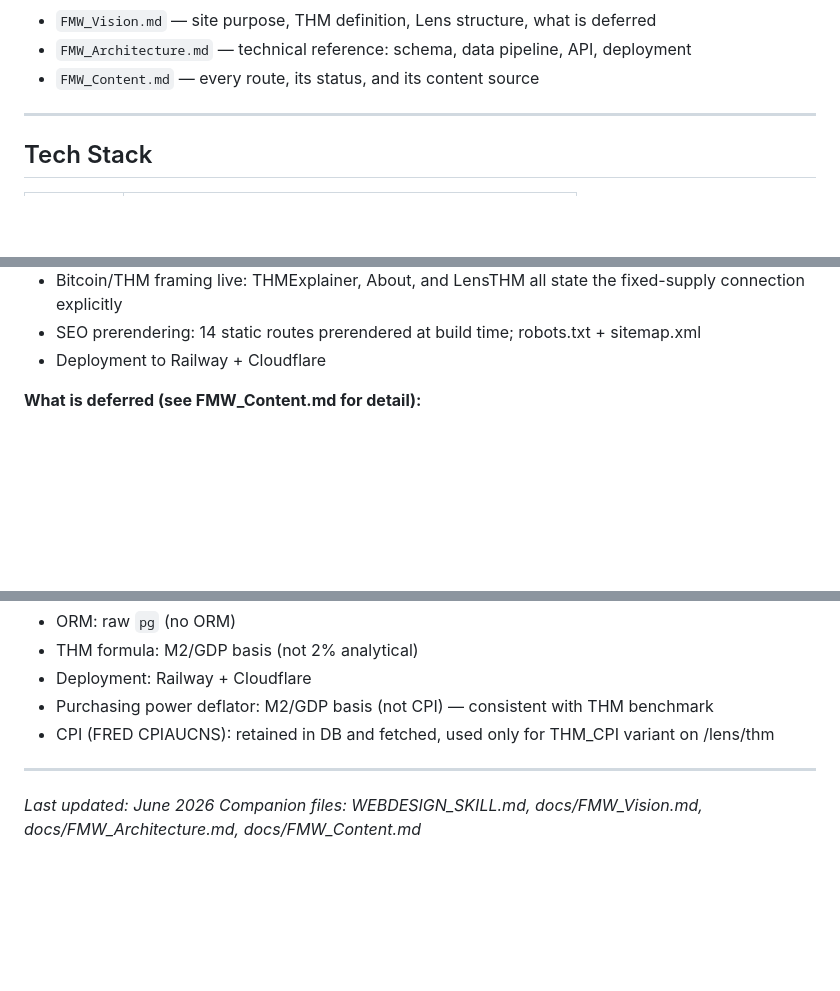
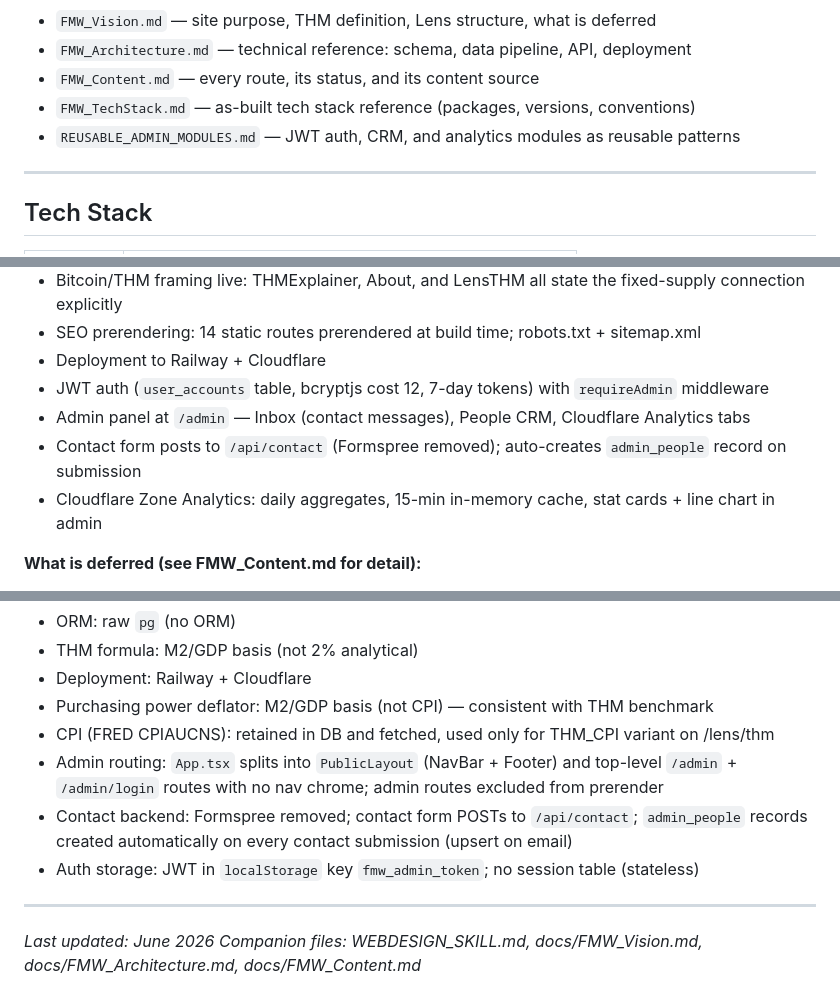
Before and after one commit to kjzimmer/freeMarketWatch, a Markdown page: CLAUDE.md, 3 parts joined by grey strips. Rendered like a GitHub page; blank space fills up the shorter version.

```diff
--- a/CLAUDE.md
+++ b/CLAUDE.md
@@ -20,6 +20,8 @@ The companion documentation set is in `docs/`:
 - `FMW_Vision.md` — site purpose, THM definition, Lens structure, what is deferred
 - `FMW_Architecture.md` — technical reference: schema, data pipeline, API, deployment
 - `FMW_Content.md` — every route, its status, and its content source
+- `FMW_TechStack.md` — as-built tech stack reference (packages, versions, conventions)
+- `REUSABLE_ADMIN_MODULES.md` — JWT auth, CRM, and analytics modules as reusable patterns
 
 ---
 
@@ -254,6 +277,10 @@ The site is fully operational. All data pipelines are live. All Lens content is
 - Bitcoin/THM framing live: THMExplainer, About, and LensTHM all state the fixed-supply connection explicitly
 - SEO prerendering: 14 static routes prerendered at build time; robots.txt + sitemap.xml
 - Deployment to Railway + Cloudflare
+- JWT auth (`user_accounts` table, bcryptjs cost 12, 7-day tokens) with `requireAdmin` middleware
+- Admin panel at `/admin` — Inbox (contact messages), People CRM, Cloudflare Analytics tabs
+- Contact form posts to `/api/contact` (Formspree removed); auto-creates `admin_people` record on submission
+- Cloudflare Zone Analytics: daily aggregates, 15-min in-memory cache, stat cards + line chart in admin
 
 **What is deferred (see FMW_Content.md for detail):**
 - Dashboard THM toggle (switch between CPI/M2GDP/M2RAW definitions)
@@ -267,6 +294,9 @@ The site is fully operational. All data pipelines are live. All Lens content is
 - Deployment: Railway + Cloudflare
 - Purchasing power deflator: M2/GDP basis (not CPI) — consistent with THM benchmark
 - CPI (FRED CPIAUCNS): retained in DB and fetched, used only for THM_CPI variant on /lens/thm
+- Admin routing: `App.tsx` splits into `PublicLayout` (NavBar + Footer) and top-level `/admin` + `/admin/login` routes with no nav chrome; admin routes excluded from prerender
+- Contact backend: Formspree removed; contact form POSTs to `/api/contact`; `admin_people` records created automatically on every contact submission (upsert on email)
+- Auth storage: JWT in `localStorage` key `fmw_admin_token`; no session table (stateless)
 
 ---
 
```
Also changed, not shown: other parts of CLAUDE.md (+28 -7 lines).
